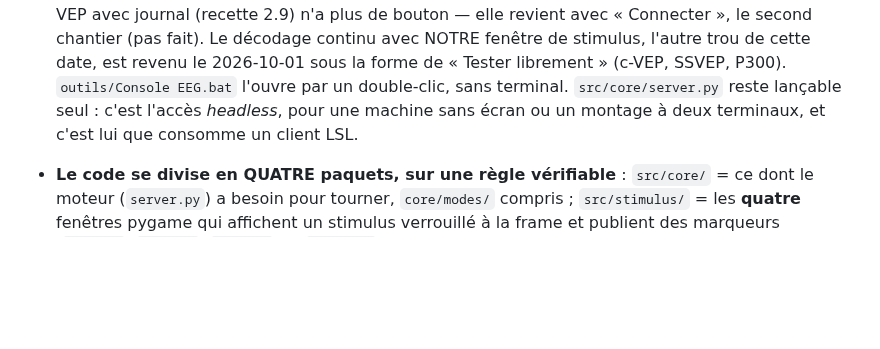
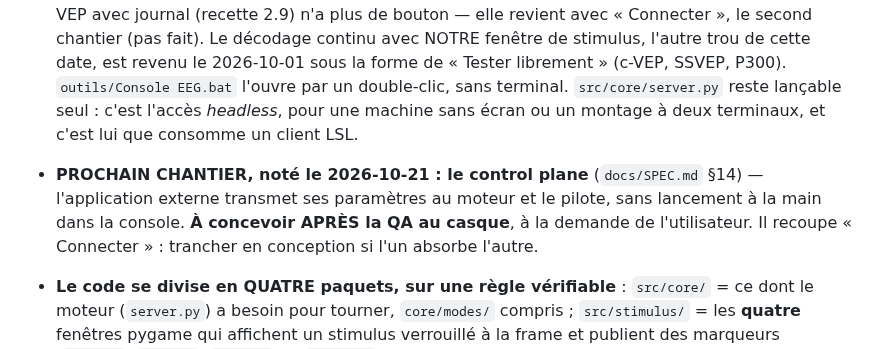
Before and after one commit to medkar/EEG_API_Unicorn, a Markdown page: CLAUDE.md, the part around the change. Drawn GitHub-style; blank space fills up the shorter version.

```diff
--- a/CLAUDE.md
+++ b/CLAUDE.md
@@ -25,6 +25,10 @@ par n'importe quelle application externe (Unity, Python, MATLAB, web).
   `outils/Console EEG.bat` l'ouvre par un double-clic, sans terminal. `src/core/server.py` reste
   lançable seul : c'est l'accès *headless*, pour une machine sans écran ou un montage à deux
   terminaux, et c'est lui que consomme un client LSL.
+- **PROCHAIN CHANTIER, noté le 2026-10-21 : le control plane** (`docs/SPEC.md` §14) —
+  l'application externe transmet ses paramètres au moteur et le pilote, sans lancement à la main
+  dans la console. **À concevoir APRÈS la QA au casque**, à la demande de l'utilisateur. Il
+  recoupe « Connecter » : trancher en conception si l'un absorbe l'autre.
 - **Le code se divise en QUATRE paquets, sur une règle vérifiable** : `src/core/` = ce dont le
   moteur (`server.py`) a besoin pour tourner, `core/modes/` compris ; `src/stimulus/` = les
   **quatre** fenêtres pygame qui affichent un stimulus verrouillé à la frame et publient des
```
Also changed, not shown: docs/SPEC.md (+18 -2 lines).
